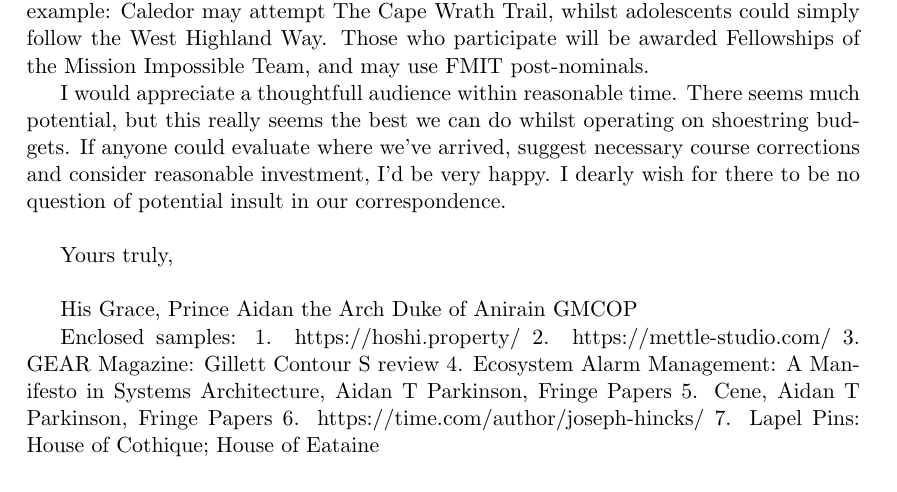
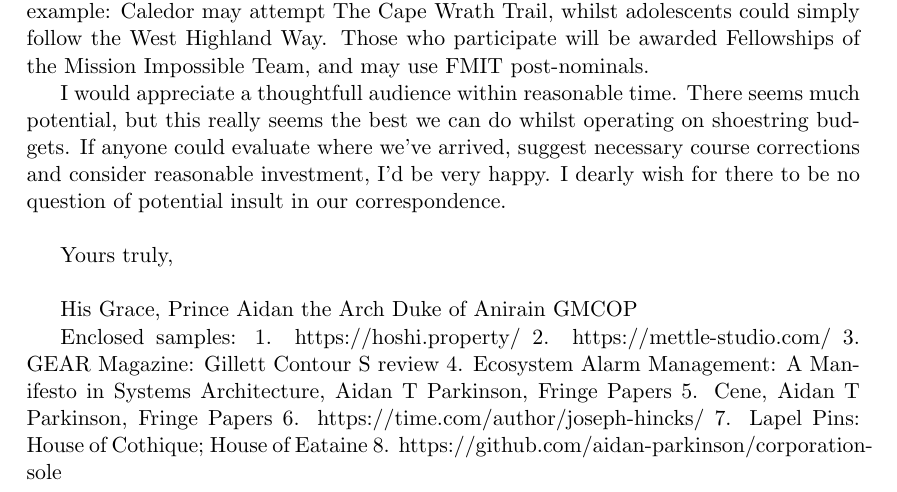
Before and after one commit to aidan-parkinson/corporation-sole, a LaTeX document (invitation.tex): part of page 2 of 2, cut so that both start at the same text. Compiled offline with pdfLaTeX.

Commit message:
letter complete

```diff
--- a/invitation.tex
+++ b/invitation.tex
@@ -78,5 +78,6 @@
 5. Cene, Aidan T Parkinson, Fringe Papers
 6. https://time.com/author/joseph-hincks/
 7. Lapel Pins: House of Cothique; House of Eataine
+8. https://github.com/aidan-parkinson/corporation-sole
 
 \end{document}
```
Also changed, not shown: 2 other files.
